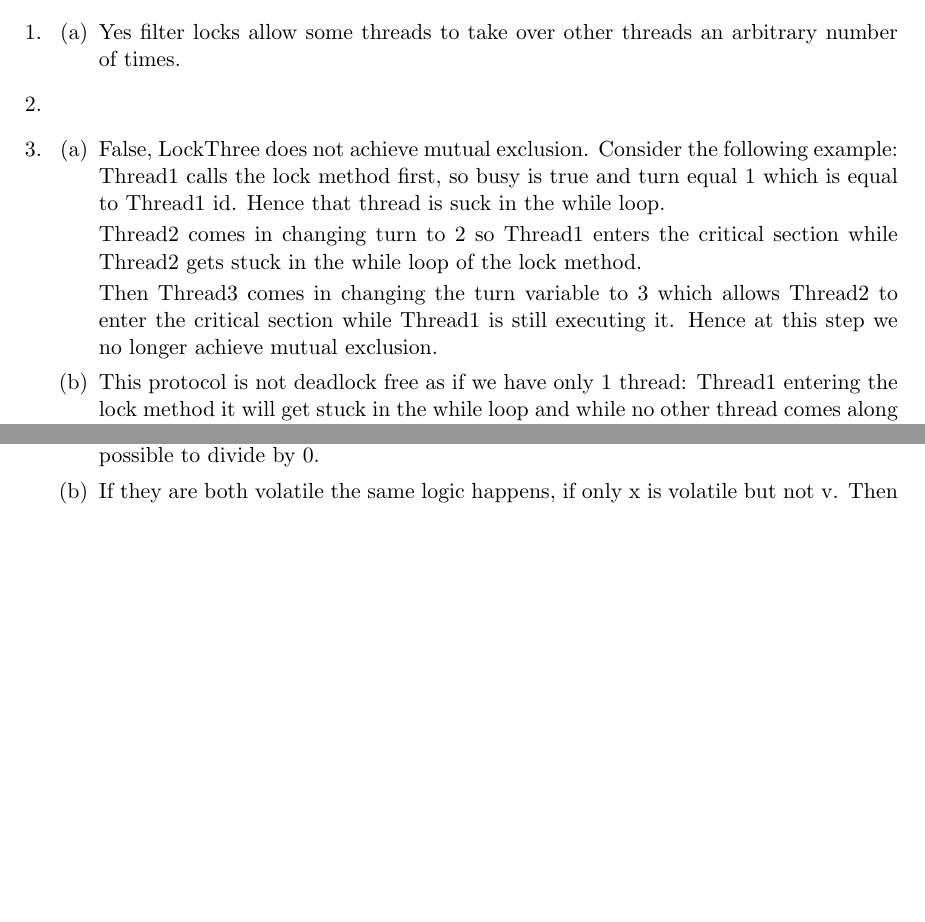
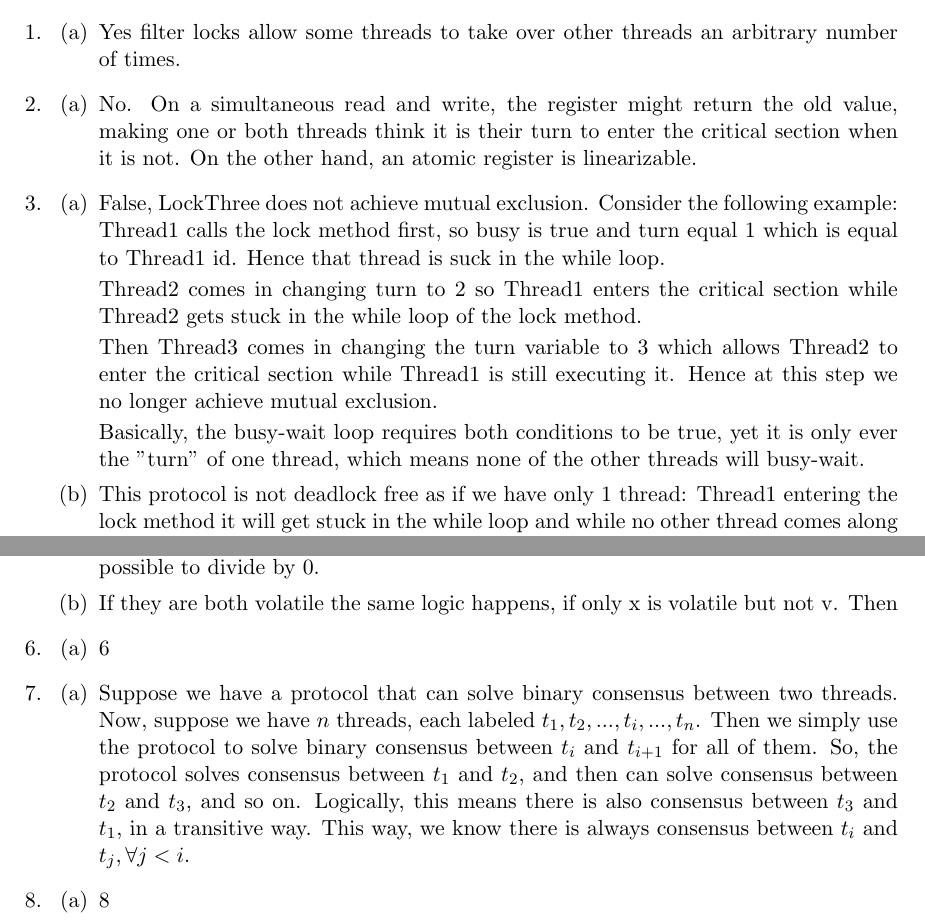
Before and after one commit to simz089s/ecse420f2018-PS, a LaTeX problem sheet (Assignment2/ECSE4201As2.tex): two parts of pages 1 and 2 of 2, joined at a grey line, cut so that both start at the same text, the shorter picture padded with empty space. Compiled offline with pdfLaTeX.

Commit message:
Formatting, Q2 and Q5

```diff
--- a/Assignment2/ECSE4201As2.tex
+++ b/Assignment2/ECSE4201As2.tex
@@ -24,6 +24,10 @@
 					Yes filter locks allow some threads to take over other threads an arbitrary number of times.
 			\end{parts}
 		\question
+			\begin{parts}
+				\part
+					No. On a simultaneous read and write, the register might return the old value, making one or both threads think it is their turn to enter the critical section when it is not. On the other hand, an atomic register is linearizable.
+			\end{parts}
 
 		\question
 			\begin{parts}
@@ -33,6 +37,8 @@
 					Thread2 comes in changing turn to 2 so Thread1 enters the critical section while Thread2 gets stuck in the while loop of the lock method.
 
 					Then Thread3 comes in changing the turn variable to 3 which allows Thread2 to enter the critical section while Thread1 is still executing it. Hence at this step we no longer achieve mutual exclusion.
+
+					Basically, the busy-wait loop requires both conditions to be true, yet it is only ever the "turn" of one thread, which means none of the other threads will busy-wait.
 
 				\part
 					This protocol is not deadlock free as if we have only 1 thread: Thread1 entering the lock method it will get stuck in the while loop and while no other thread comes along to change the value of turn it will remain stuck there which can cause a deadlock if it is the only thread running on the machine.
@@ -60,5 +66,30 @@
 				\part
 					If they are both volatile the same logic happens, if only x is volatile but not v. Then
 			\end{parts}
+
+	\question
+			\begin{parts}
+				\part
+					6
+			\end{parts}
+
+	\question
+			\begin{parts}
+				\part
+					Suppose we have a protocol that can solve binary consensus between two threads.
+					Now, suppose we have $n$ threads, each labeled $t_1, t_2, ..., t_i, ..., t_n$.
+					Then we simply use the protocol to solve binary consensus between $t_i$ and $t_{i+1}$ for all of them.
+					So, the protocol solves consensus between $t_1$ and $t_2$, and then can solve consensus between $t_2$ and $t_3$, and so on.
+					Logically, this means there is also consensus between $t_3$ and $t_1$, in a transitive way.
+					This way, we know there is always consensus between $t_i$ and $t_j, \forall j < i$.
+			\end{parts}
+
+	\question
+			\begin{parts}
+				\part
+					8
+			\end{parts}
+
 	\end{questions}
+
 \end{document}
```
Also changed, not shown: 3 other files.
